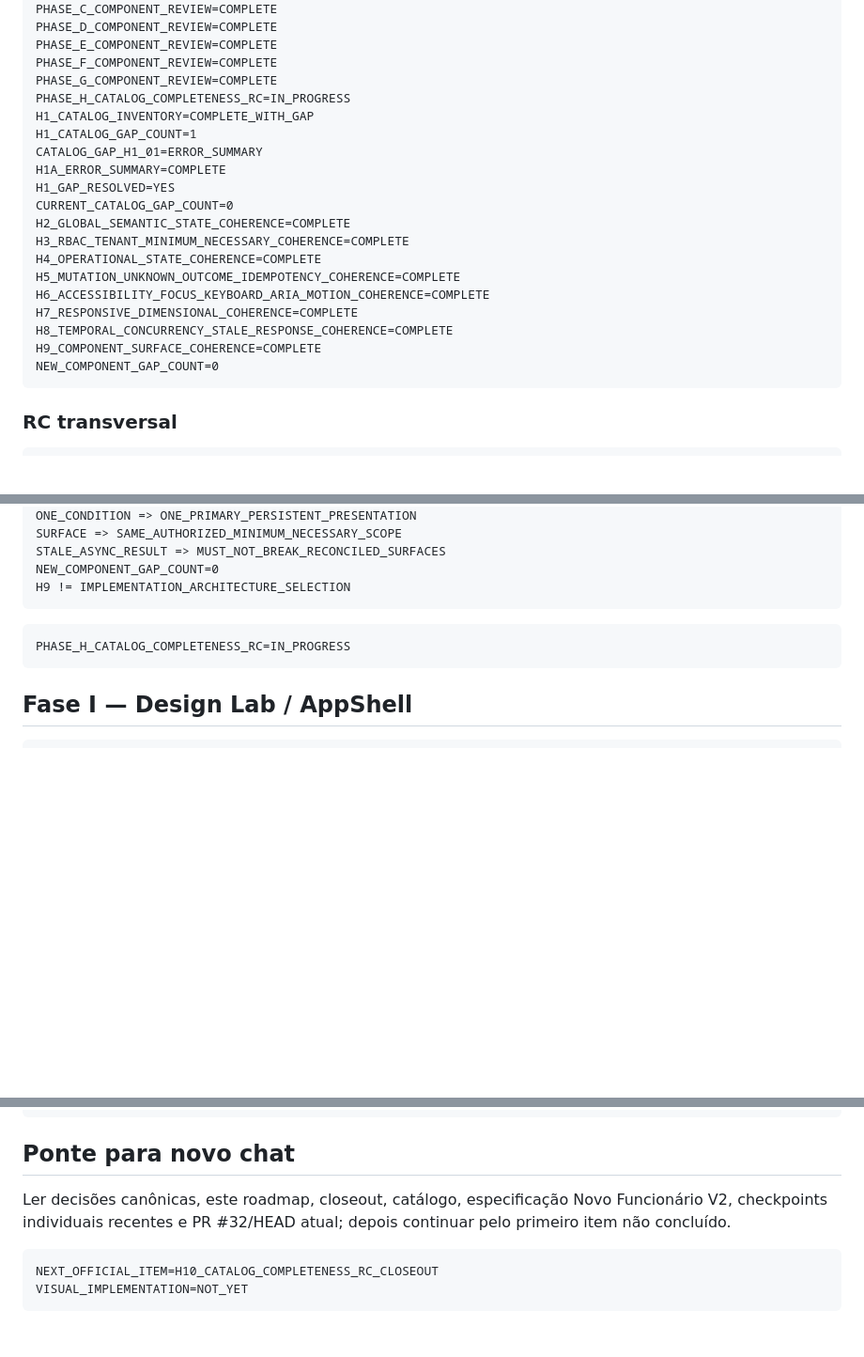
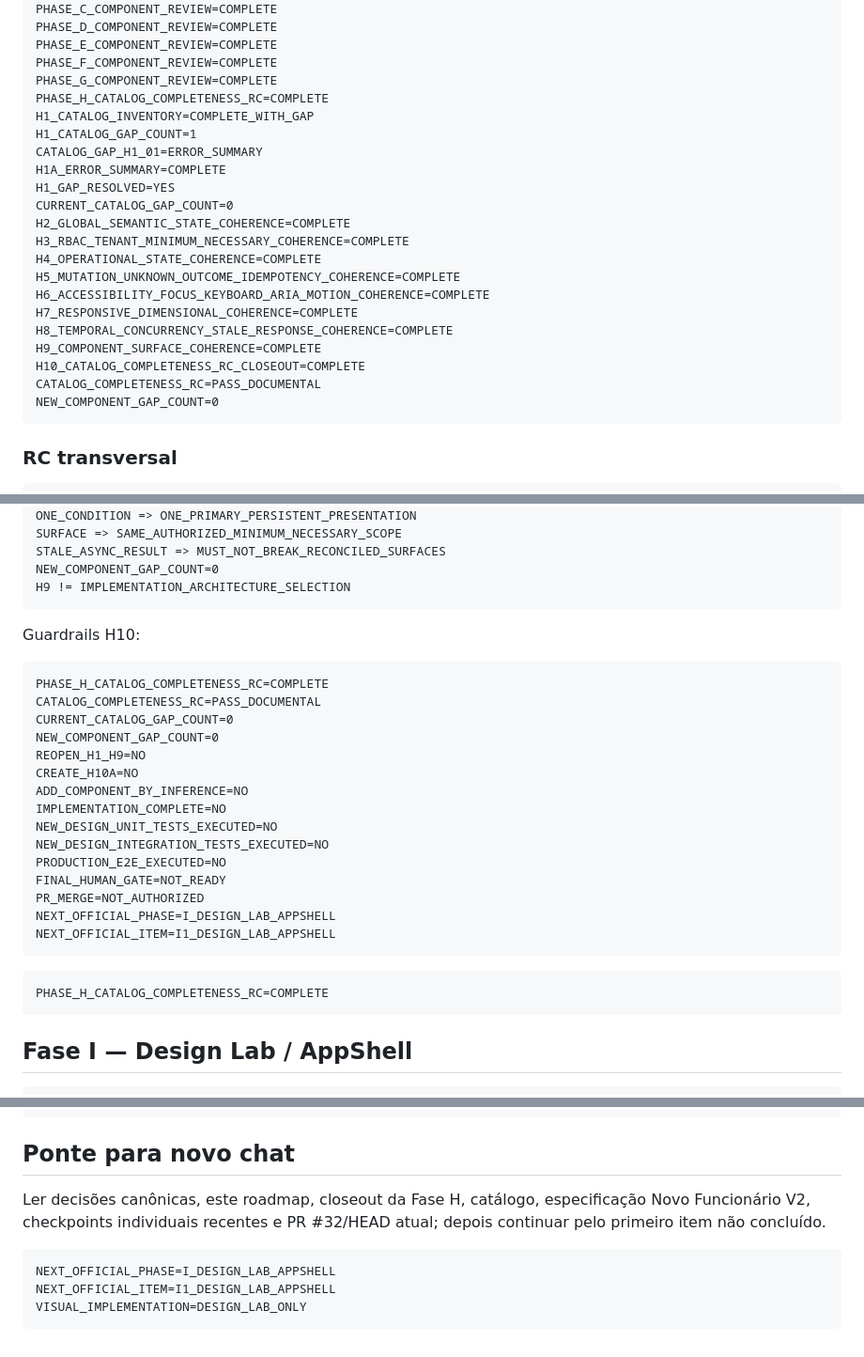
Before and after one commit to leon337/reconhecimento_facial, a Markdown page: docs/nf-01/13_NF01_REMAINING_WORK_ROADMAP.md, 3 parts joined by grey strips. Shown at 94% size. GitHub-like rendering; blank space fills up the shorter version.

Commit message:
docs(nf-01): marcar H10 e Fase H como concluídos

````diff
--- a/docs/nf-01/13_NF01_REMAINING_WORK_ROADMAP.md
+++ b/docs/nf-01/13_NF01_REMAINING_WORK_ROADMAP.md
@@ -29,7 +29,7 @@ PHASE_D_COMPONENT_REVIEW=COMPLETE
 PHASE_E_COMPONENT_REVIEW=COMPLETE
 PHASE_F_COMPONENT_REVIEW=COMPLETE
 PHASE_G_COMPONENT_REVIEW=COMPLETE
-PHASE_H_CATALOG_COMPLETENESS_RC=IN_PROGRESS
+PHASE_H_CATALOG_COMPLETENESS_RC=COMPLETE
 H1_CATALOG_INVENTORY=COMPLETE_WITH_GAP
 H1_CATALOG_GAP_COUNT=1
 CATALOG_GAP_H1_01=ERROR_SUMMARY
@@ -44,6 +44,8 @@ H6_ACCESSIBILITY_FOCUS_KEYBOARD_ARIA_MOTION_COHERENCE=COMPLETE
 H7_RESPONSIVE_DIMENSIONAL_COHERENCE=COMPLETE
 H8_TEMPORAL_CONCURRENCY_STALE_RESPONSE_COHERENCE=COMPLETE
 H9_COMPONENT_SURFACE_COHERENCE=COMPLETE
+H10_CATALOG_COMPLETENESS_RC_CLOSEOUT=COMPLETE
+CATALOG_COMPLETENESS_RC=PASS_DOCUMENTAL
 NEW_COMPONENT_GAP_COUNT=0
 ```
 
@@ -871,8 +873,28 @@ NEW_COMPONENT_GAP_COUNT=0
 H9 != IMPLEMENTATION_ARCHITECTURE_SELECTION
 ```
 
+Guardrails H10:
+
 ```text
-PHASE_H_CATALOG_COMPLETENESS_RC=IN_PROGRESS
+PHASE_H_CATALOG_COMPLETENESS_RC=COMPLETE
+CATALOG_COMPLETENESS_RC=PASS_DOCUMENTAL
+CURRENT_CATALOG_GAP_COUNT=0
+NEW_COMPONENT_GAP_COUNT=0
+REOPEN_H1_H9=NO
+CREATE_H10A=NO
+ADD_COMPONENT_BY_INFERENCE=NO
+IMPLEMENTATION_COMPLETE=NO
+NEW_DESIGN_UNIT_TESTS_EXECUTED=NO
+NEW_DESIGN_INTEGRATION_TESTS_EXECUTED=NO
+PRODUCTION_E2E_EXECUTED=NO
+FINAL_HUMAN_GATE=NOT_READY
+PR_MERGE=NOT_AUTHORIZED
+NEXT_OFFICIAL_PHASE=I_DESIGN_LAB_APPSHELL
+NEXT_OFFICIAL_ITEM=I1_DESIGN_LAB_APPSHELL
+```
+
+```text
+PHASE_H_CATALOG_COMPLETENESS_RC=COMPLETE
 ```
 
 ## Fase I — Design Lab / AppShell
@@ -936,9 +958,10 @@ DO_NOT_EDIT_DECISOES_CONGELADAS_MD
 
 ## Ponte para novo chat
 
-Ler decisões canônicas, este roadmap, closeout, catálogo, especificação Novo Funcionário V2, checkpoints individuais recentes e PR #32/HEAD atual; depois continuar pelo primeiro item não concluído.
+Ler decisões canônicas, este roadmap, closeout da Fase H, catálogo, especificação Novo Funcionário V2, checkpoints individuais recentes e PR #32/HEAD atual; depois continuar pelo primeiro item não concluído.
 
 ```text
-NEXT_OFFICIAL_ITEM=H10_CATALOG_COMPLETENESS_RC_CLOSEOUT
-VISUAL_IMPLEMENTATION=NOT_YET
+NEXT_OFFICIAL_PHASE=I_DESIGN_LAB_APPSHELL
+NEXT_OFFICIAL_ITEM=I1_DESIGN_LAB_APPSHELL
+VISUAL_IMPLEMENTATION=DESIGN_LAB_ONLY
 ```
````
Also changed, not shown: other parts of docs/nf-01/13_NF01_REMAINING_WORK_ROADMAP.md (+2 -2 lines).
